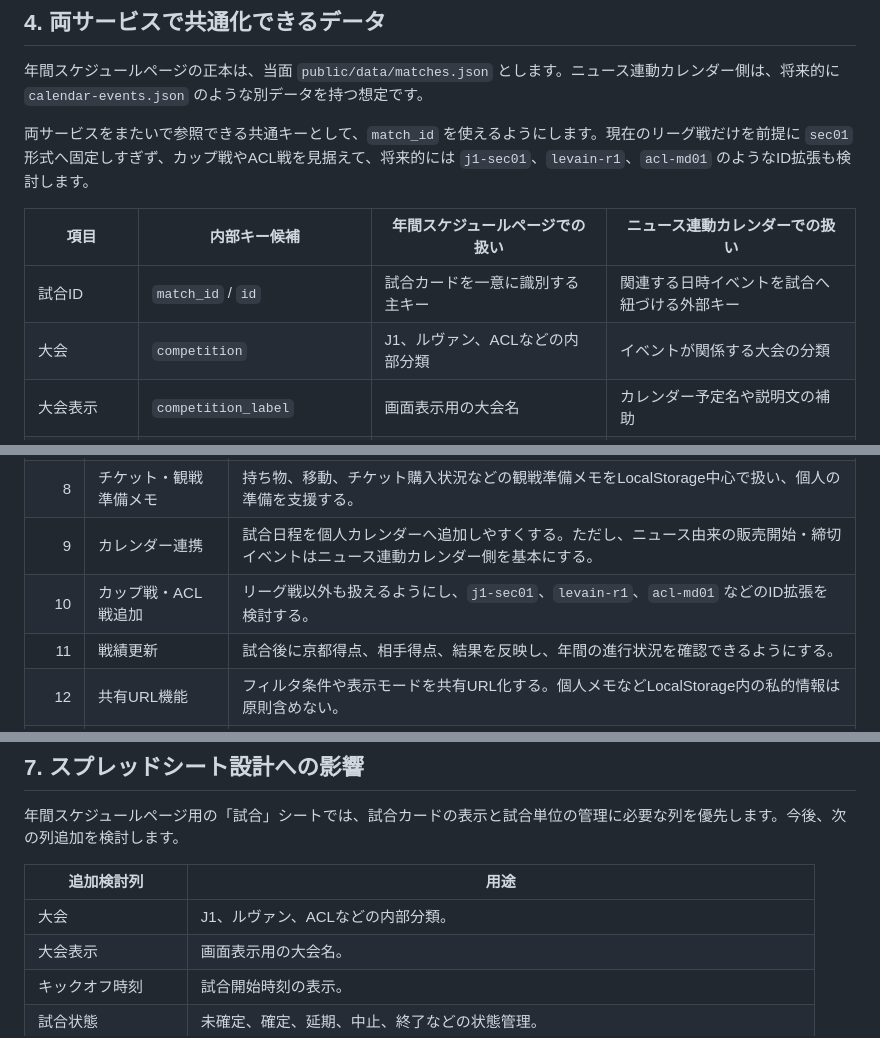
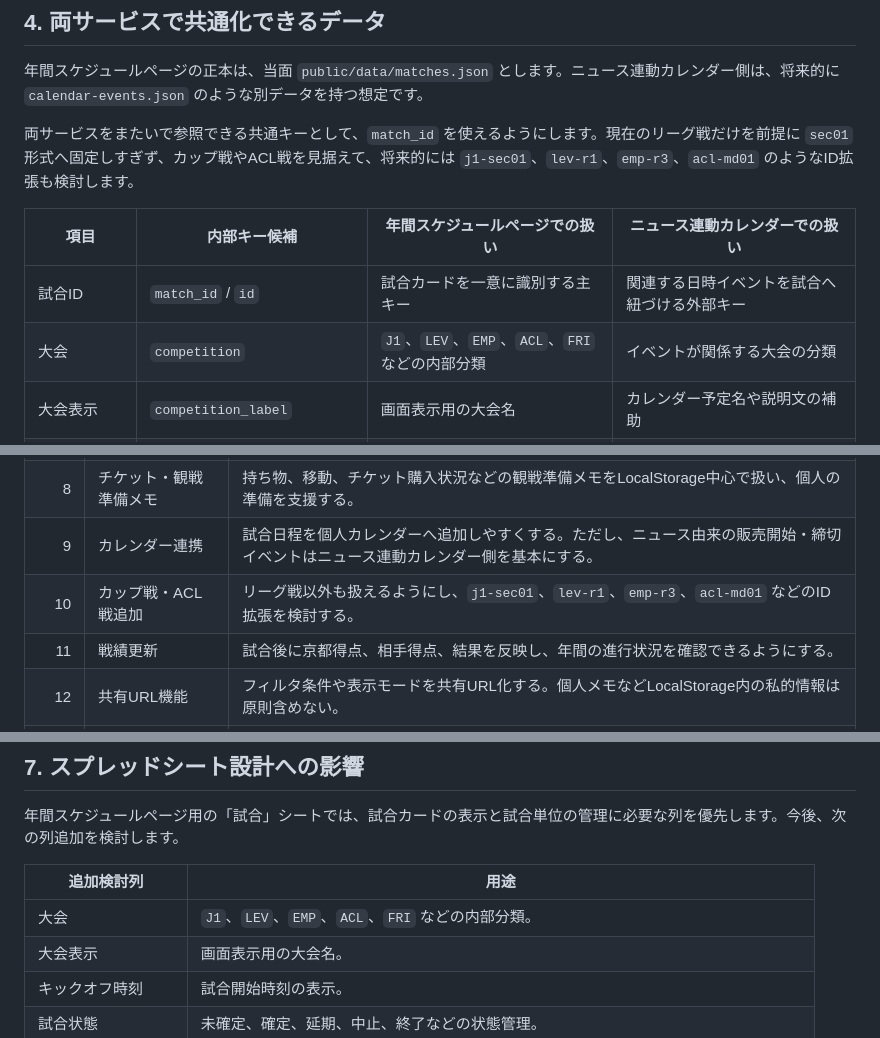
Before and after one commit to koteikara/Sanga, a Markdown page: docs/service-scope.md, 3 parts joined by grey strips. Drawn GitHub-style.

```diff
--- a/docs/service-scope.md
+++ b/docs/service-scope.md
@@ -52,12 +52,12 @@
 
 年間スケジュールページの正本は、当面 `public/data/matches.json` とします。ニュース連動カレンダー側は、将来的に `calendar-events.json` のような別データを持つ想定です。
 
-両サービスをまたいで参照できる共通キーとして、`match_id` を使えるようにします。現在のリーグ戦だけを前提に `sec01` 形式へ固定しすぎず、カップ戦やACL戦を見据えて、将来的には `j1-sec01`、`levain-r1`、`acl-md01` のようなID拡張も検討します。
+両サービスをまたいで参照できる共通キーとして、`match_id` を使えるようにします。現在のリーグ戦だけを前提に `sec01` 形式へ固定しすぎず、カップ戦やACL戦を見据えて、将来的には `j1-sec01`、`lev-r1`、`emp-r3`、`acl-md01` のようなID拡張も検討します。
 
 | 項目 | 内部キー候補 | 年間スケジュールページでの扱い | ニュース連動カレンダーでの扱い |
 | --- | --- | --- | --- |
 | 試合ID | `match_id` / `id` | 試合カードを一意に識別する主キー | 関連する日時イベントを試合へ紐づける外部キー |
-| 大会 | `competition` | J1、ルヴァン、ACLなどの内部分類 | イベントが関係する大会の分類 |
+| 大会 | `competition` | `J1`、`LEV`、`EMP`、`ACL`、`FRI` などの内部分類 | イベントが関係する大会の分類 |
 | 大会表示 | `competition_label` | 画面表示用の大会名 | カレンダー予定名や説明文の補助 |
 | 対戦相手コード | `opponent_code` | CSS、ロゴ、絞り込みなどの補助 | 関連イベントの検索・分類補助 |
 | 対戦相手名 | `opponent` | 試合カードの表示名 | カレンダー予定名や説明文の補助 |
@@ -82,7 +82,7 @@
 | 7 | 追加メモ機能 | 個人メモをLocalStorage中心で保存し、観戦予定や気になる点を端末内で管理できるようにする。 |
 | 8 | チケット・観戦準備メモ | 持ち物、移動、チケット購入状況などの観戦準備メモをLocalStorage中心で扱い、個人の準備を支援する。 |
 | 9 | カレンダー連携 | 試合日程を個人カレンダーへ追加しやすくする。ただし、ニュース由来の販売開始・締切イベントはニュース連動カレンダー側を基本にする。 |
-| 10 | カップ戦・ACL戦追加 | リーグ戦以外も扱えるようにし、`j1-sec01`、`levain-r1`、`acl-md01` などのID拡張を検討する。 |
+| 10 | カップ戦・ACL戦追加 | リーグ戦以外も扱えるようにし、`j1-sec01`、`lev-r1`、`emp-r3`、`acl-md01` などのID拡張を検討する。 |
 | 11 | 戦績更新 | 試合後に京都得点、相手得点、結果を反映し、年間の進行状況を確認できるようにする。 |
 | 12 | 共有URL機能 | フィルタ条件や表示モードを共有URL化する。個人メモなどLocalStorage内の私的情報は原則含めない。 |
 | 13 | 対戦相手別補助情報 | 対戦相手別の補足、会場、関連URLなどを表示し、観戦準備や確認を助ける。 |
@@ -108,7 +108,7 @@
 
 | 追加検討列 | 用途 |
 | --- | --- |
-| 大会 | J1、ルヴァン、ACLなどの内部分類。 |
+| 大会 | `J1`、`LEV`、`EMP`、`ACL`、`FRI` などの内部分類。 |
 | 大会表示 | 画面表示用の大会名。 |
 | キックオフ時刻 | 試合開始時刻の表示。 |
 | 試合状態 | 未確定、確定、延期、中止、終了などの状態管理。 |
```
Also changed, not shown: docs/data-schema.md (+30 -42 lines).
